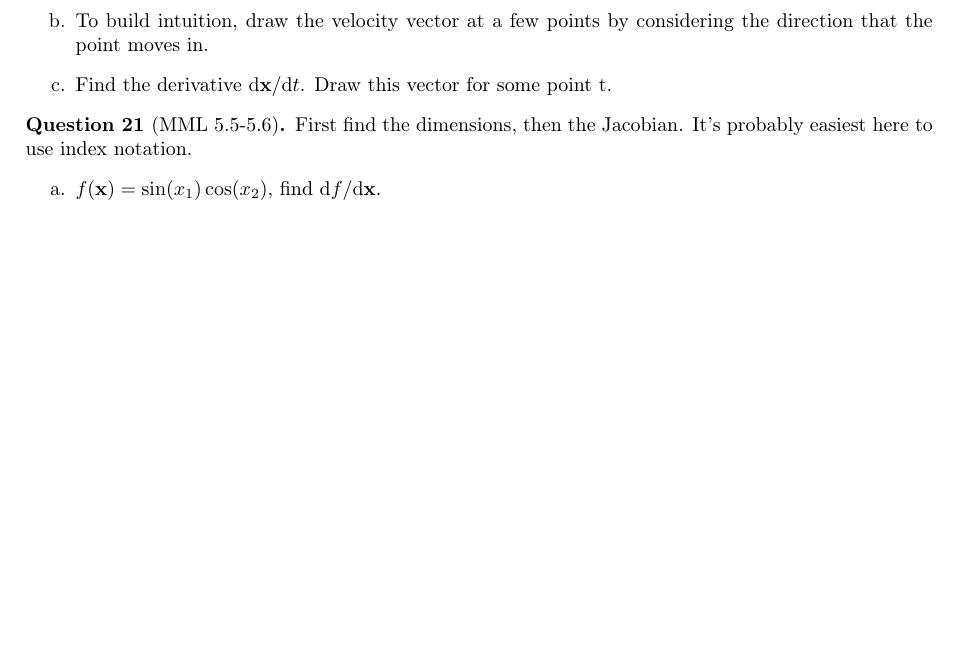
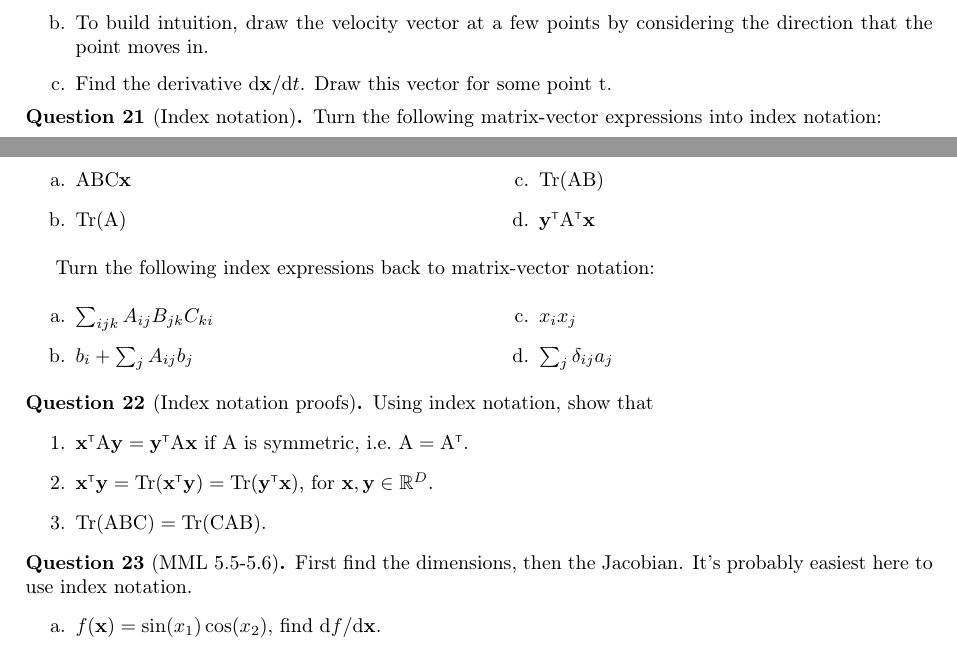
Before and after one commit to markvdw/mml-autumn-2022, a LaTeX problem sheet (exercises/exercises.tex): part of page 7 of 10 before the commit and two parts of pages 6 and 7 of 11 after it, the two joined at a grey line, cut so that both start at the same text, the shorter picture padded with empty space. Compiled offline with pdfLaTeX.

Commit message:
Added exercises on index notation.

```diff
--- a/exercises/exercises.tex
+++ b/exercises/exercises.tex
@@ -11,6 +11,7 @@
 \usepackage[a4paper,top=2.5cm,bottom=2.5cm,left=2.5cm,right=2.5cm,marginparwidth=1.75cm]{geometry}
 
 %% Useful packages
+\usepackage{multicol}
 \usepackage{paralist}
 \usepackage{amsmath}
 \usepackage{bm,bbm}
@@ -293,6 +295,35 @@ Consider a vector function $\vx(t) = \begin{bmatrix}\cos t & \sin t\end{bmatrix}
 \end{enumerate}
 \end{question}
 
+\begin{question}[Index notation] Turn the following matrix-vector expressions into index notation:
+\begin{multicols}{2}
+\begin{enumerate}[label=\alph*.]
+\item $\mat A \mat B \mat C \vx$
+\item $\Tr(\mat A)$
+\item $\Tr(\mat A \mat B)$
+\item $\vy\transpose \mat A\transpose \vx$
+\end{enumerate}
+\end{multicols}
+Turn the following index expressions back to matrix-vector notation:
+\begin{multicols}{2}
+\begin{enumerate}[label=\alph*.]
+\item $\sum_{ijk} A_{ij}B_{jk}C_{ki}$
+\item $b_i + \sum_j A_{ij}b_j$
+\item $x_ix_j$
+\item $\sum_j \delta_{ij}a_j$
+\end{enumerate}
+\end{multicols}
+\end{question}
+
+\begin{question}[Index notation proofs]
+Using index notation, show that
+\begin{enumerate}
+\item $\vx\transpose \mat A\vy = \vy\transpose \mat A\vx$ if $\mat A$ is symmetric, i.e.~$\mat A = \mat A\transpose$.
+\item $\vx\transpose\vy = \Tr(\vx\transpose\vy) = \Tr(\vy\transpose\vx)$, for $\vx,\vy\in\Reals^D$.
+\item $\Tr(\mat A\mat B\mat C) = \Tr(\mat C\mat A\mat B)$.
+\end{enumerate}
+\end{question}
+
 \begin{question}[MML 5.5-5.6]
 First find the dimensions, then the Jacobian. It's probably easiest here to use index notation.
 \begin{enumerate}[label=\alph*.]
```
Also changed, not shown: exercises/exercises.pdf, exercises/exercises.tex (1 more changed lines).
